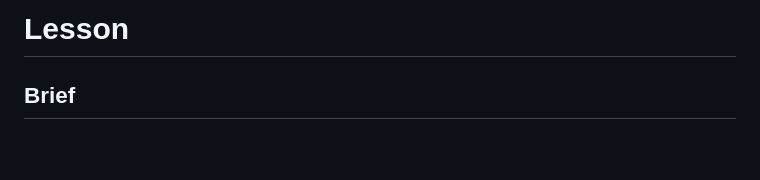
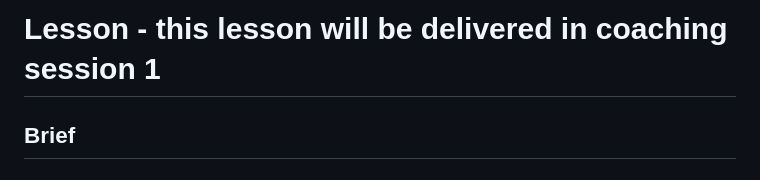
Before and after one commit to tsantoso79/6m-data-1.0-Welcome-Onboarding, a Markdown page: lesson.md, the part around the change. Drawn GitHub-style; blank space fills up the shorter version.

```diff
--- a/lesson.md
+++ b/lesson.md
@@ -1,4 +1,4 @@
-# Lesson
+# Lesson - this lesson will be delivered in coaching session 1
 
 ## Brief
 
```
